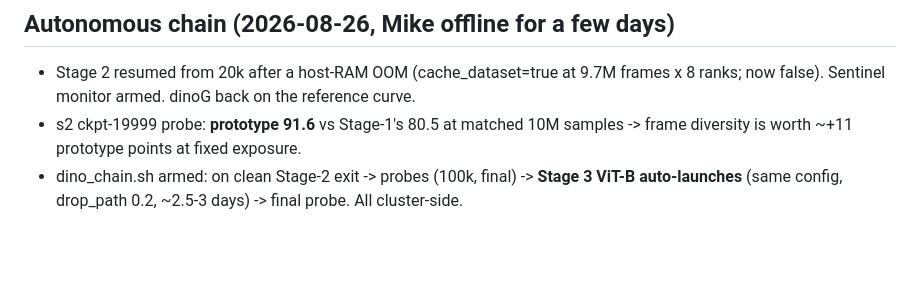
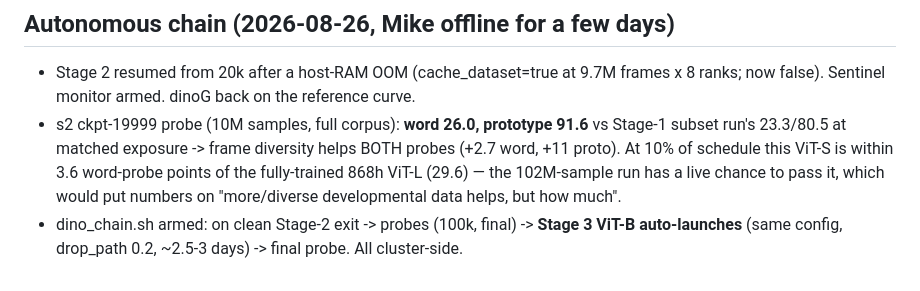
Before and after one commit to mcfrank/vlm-headcam, a Markdown page: notes/DINO_RETRAIN.md, the part around the change. GitHub-like rendering; blank space fills up the shorter version.

Commit message:
s2@10M word-probe 26.0: diversity helps word-learnability too (+2.7 at matched samples); on track to challenge the 868h ViT-L baseline

```diff
--- a/notes/DINO_RETRAIN.md
+++ b/notes/DINO_RETRAIN.md
@@ -94,7 +94,10 @@ L-OTS 54.0.
 ## Autonomous chain (2026-08-26, Mike offline for a few days)
 - Stage 2 resumed from 20k after a host-RAM OOM (cache_dataset=true at 9.7M frames x 8 ranks;
   now false). Sentinel monitor armed. dinoG back on the reference curve.
-- s2 ckpt-19999 probe: **prototype 91.6** vs Stage-1's 80.5 at matched 10M samples ->
-  frame diversity is worth ~+11 prototype points at fixed exposure.
+- s2 ckpt-19999 probe (10M samples, full corpus): **word 26.0, prototype 91.6** vs
+  Stage-1 subset run's 23.3/80.5 at matched exposure -> frame diversity helps BOTH probes
+  (+2.7 word, +11 proto). At 10% of schedule this ViT-S is within 3.6 word-probe points of
+  the fully-trained 868h ViT-L (29.6) — the 102M-sample run has a live chance to pass it,
+  which would put numbers on "more/diverse developmental data helps, but how much".
 - dino_chain.sh armed: on clean Stage-2 exit -> probes (100k, final) -> **Stage 3 ViT-B
   auto-launches** (same config, drop_path 0.2, ~2.5-3 days) -> final probe. All cluster-side.
```
